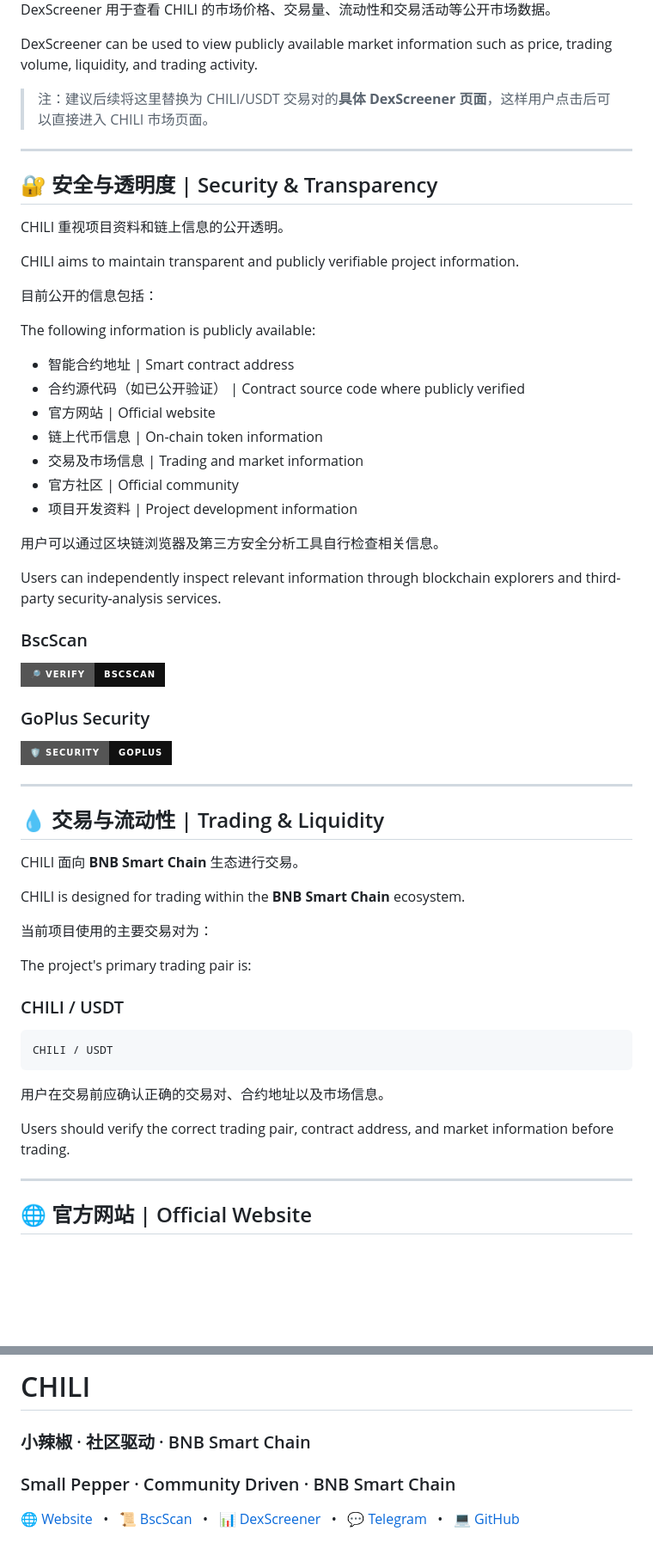
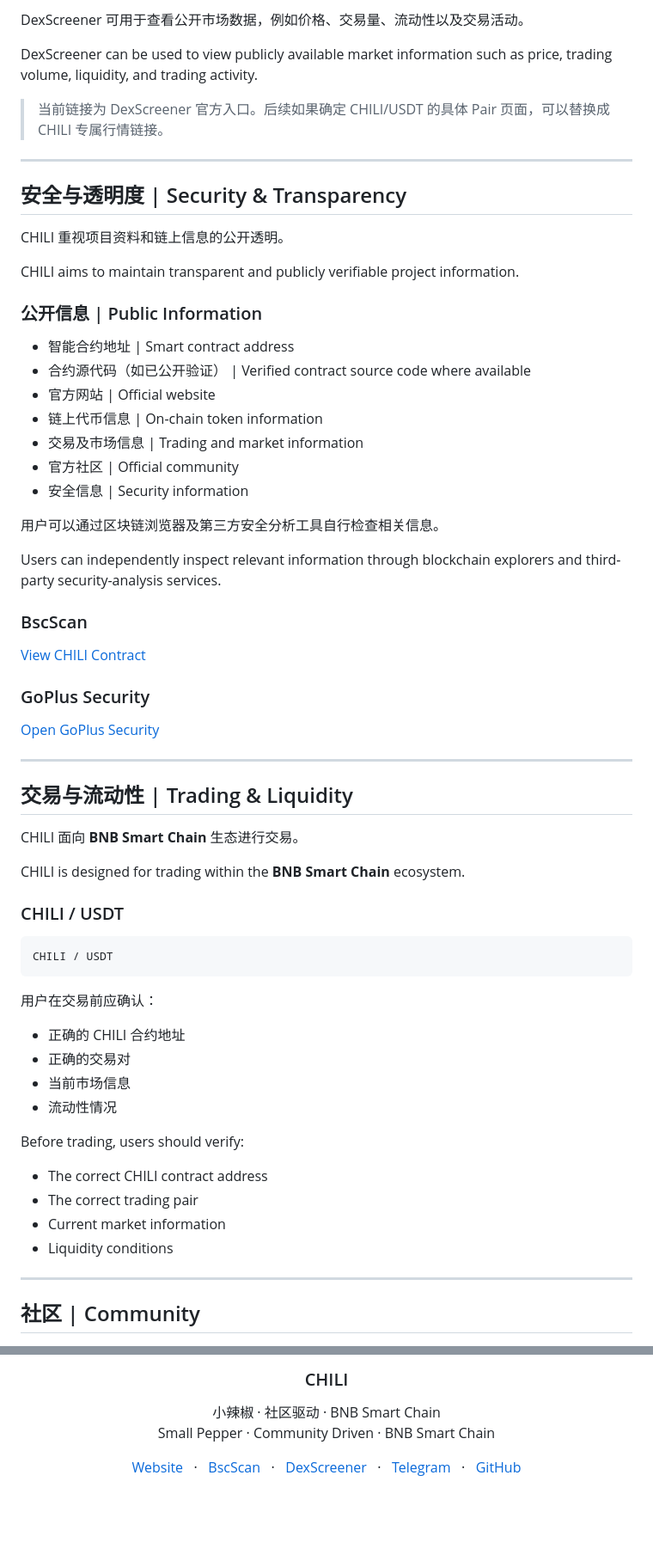
Before and after one commit to ayudekaka/ChiLi, a Markdown page: README.md, 2 parts joined by grey strips. Shown at 86% size. Drawn GitHub-style; badges without logos; blank space fills up the shorter version.

````diff
--- a/README.md
+++ b/README.md
@@ -112,29 +179,27 @@ Users should verify the correct trading pair and official contract address befor
 
-DexScreener 用于查看 CHILI 的市场价格、交易量、流动性和交易活动等公开市场数据。
+DexScreener 可用于查看公开市场数据，例如价格、交易量、流动性以及交易活动。
 
 DexScreener can be used to view publicly available market information such as price, trading volume, liquidity, and trading activity.
 
-> 注：建议后续将这里替换为 CHILI/USDT 交易对的**具体 DexScreener 页面**，这样用户点击后可以直接进入 CHILI 市场页面。
+> 当前链接为 DexScreener 官方入口。后续如果确定 CHILI/USDT 的具体 Pair 页面，可以替换成 CHILI 专属行情链接。
 
 ---
 
-## 🔐 安全与透明度 | Security & Transparency
+## 安全与透明度 | Security & Transparency
 
 CHILI 重视项目资料和链上信息的公开透明。
 
 CHILI aims to maintain transparent and publicly verifiable project information.
 
-目前公开的信息包括：
-
-The following information is publicly available:
+### 公开信息 | Public Information
 
 * 智能合约地址 | Smart contract address
-* 合约源代码（如已公开验证） | Contract source code where publicly verified
+* 合约源代码（如已公开验证） | Verified contract source code where available
 * 官方网站 | Official website
 * 链上代币信息 | On-chain token information
 * 交易及市场信息 | Trading and market information
 * 官方社区 | Official community
-* 项目开发资料 | Project development information
+* 安全信息 | Security information
 
 用户可以通过区块链浏览器及第三方安全分析工具自行检查相关信息。
 
@@ -143,38 +208,44 @@ Users can independently inspect relevant information through blockchain explorer
 ### BscScan
 
 <a href="https://bscscan.com/address/0xEd3Caca4903256fB3E4997BC0C7830D19Fb35F7c">
-  <img src="https://img.shields.io/badge/🔎%20Verify-BscScan-111111?style=for-the-badge" alt="BscScan">
+View CHILI Contract
 </a>
 
 ### GoPlus Security
 
 <a href="https://gopluslabs.io/">
-  <img src="https://img.shields.io/badge/🛡️%20Security-GoPlus-111111?style=for-the-badge" alt="GoPlus Security">
+Open GoPlus Security
 </a>
 
 ---
 
-## 💧 交易与流动性 | Trading & Liquidity
+## 交易与流动性 | Trading & Liquidity
 
 CHILI 面向 **BNB Smart Chain** 生态进行交易。
 
 CHILI is designed for trading within the **BNB Smart Chain** ecosystem.
 
-当前项目使用的主要交易对为：
-
-The project's primary trading pair is:
-
-###  CHILI / USDT
+### CHILI / USDT
 
 ```text
 CHILI / USDT
 ```
 
-用户在交易前应确认正确的交易对、合约地址以及市场信息。
+用户在交易前应确认：
 
-Users should verify the correct trading pair, contract address, and market information before trading.
+* 正确的 CHILI 合约地址
+* 正确的交易对
+* 当前市场信息
+* 流动性情况
+
+Before trading, users should verify:
+
+* The correct CHILI contract address
+* The correct trading pair
+* Current market information
+* Liquidity conditions
 
 ---
 
-## 🌐 官方网站 | Official Website
+## 社区 | Community
 
@@ -314,16 +388,20 @@ Users should conduct their own research and independently verify relevant inform
 
-# CHILI
-
-### 小辣椒 · 社区驱动 · BNB Smart Chain
-
-### Small Pepper · Community Driven · BNB Smart Chain
+<h3 align="center">CHILI</h3>
 
 <p align="center">
+  小辣椒 · 社区驱动 · BNB Smart Chain
+  <br>
+  Small Pepper · Community Driven · BNB Smart Chain
+</p>
 
-<a href="https://ayudekaka.github.io/ChiLi/">🌐 Website</a>
-  •   <a href="https://bscscan.com/address/0xEd3Caca4903256fB3E4997BC0C7830D19Fb35F7c">📜 BscScan</a>
-  •   <a href="https://dexscreener.com/">📊 DexScreener</a>
-  •   <a href="https://t.me/xiaolajiaoCHILI">💬 Telegram</a>
-  •   <a href="https://github.com/ayudekaka/ChiLi">💻 GitHub</a>
-
+<p align="center">
+  <a href="https://ayudekaka.github.io/ChiLi/">Website</a>
+  &nbsp; · &nbsp;
+  <a href="https://bscscan.com/address/0xEd3Caca4903256fB3E4997BC0C7830D19Fb35F7c">BscScan</a>
+  &nbsp; · &nbsp;
+  <a href="https://dexscreener.com/">DexScreener</a>
+  &nbsp; · &nbsp;
+  <a href="https://t.me/xiaolajiaoCHILI">Telegram</a>
+  &nbsp; · &nbsp;
+  <a href="https://github.com/ayudekaka/ChiLi">GitHub</a>
 </p>
````
Also changed, not shown: other parts of README.md (+184 -114 lines).
